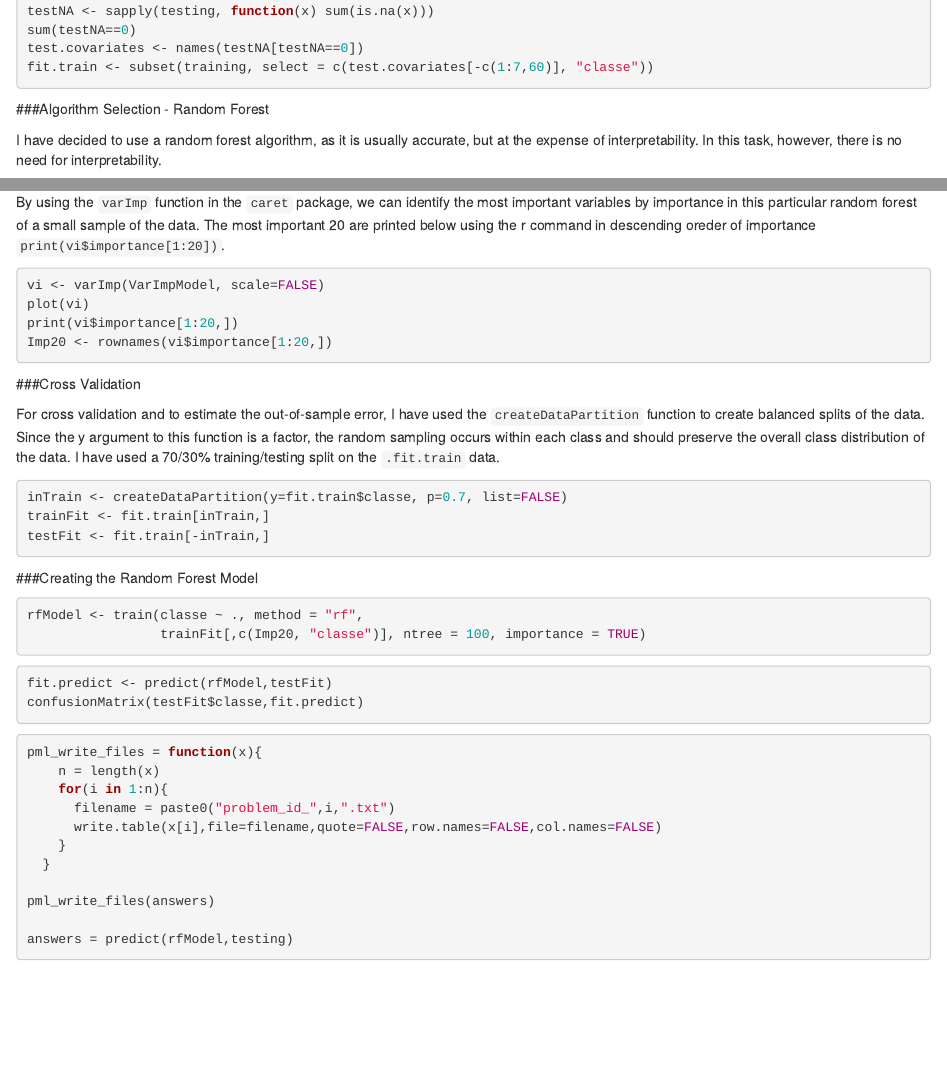
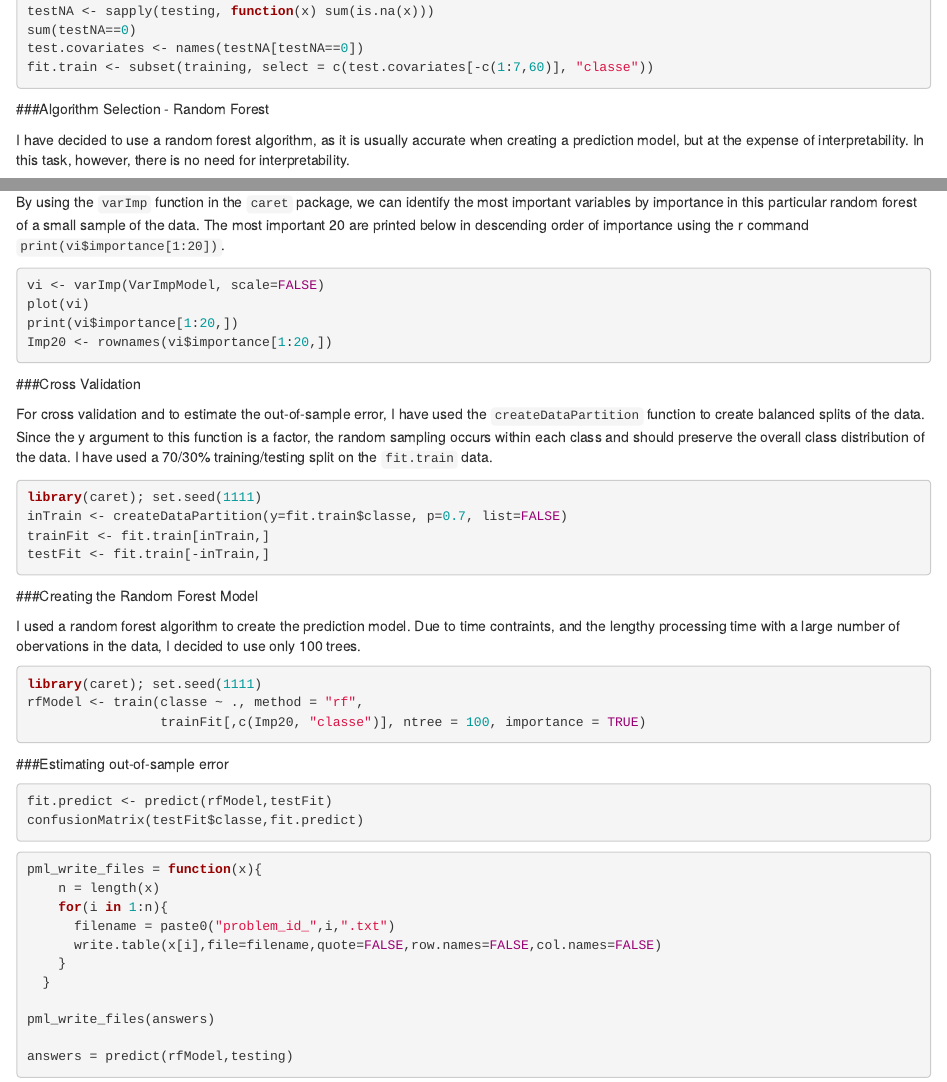
Before and after one commit to statneutrino/machlearn-project-coursera, an R Markdown document (PracMachLearn.Rmd): the page in a window 1100 px wide, from 670 px down, and a second part further down, joined at a grey line. Rendered offline with R 4.5, knitr and Pandoc, with nearby package versions; the code chunks are not run, so their results and figures are left out.

Commit message:
Added model rationale

````diff
--- a/PracMachLearn.Rmd
+++ b/PracMachLearn.Rmd
@@ -37,7 +37,7 @@ fit.train <- subset(training, select = c(test.covariates[-c(1:7,60)], "classe"))
 
 ###Algorithm Selection - Random Forest
 
-I have decided to use a random forest algorithm, as it is usually accurate, but at the expense of interpretability. In this task, however, there is no need for interpretability.
+I have decided to use a random forest algorithm, as it is usually accurate when creating a prediction model, but at the expense of interpretability. In this task, however, there is no need for interpretability.
 
 ###Feature selection
 
@@ -51,7 +51,7 @@ RFvarImp <- createDataPartition(y = fit.train$classe, p = 0.1, list = F)
 VarImpModel <- train(classe ~ ., method = "rf", fit.train[RFvarImp,], ntree = 50, importance = TRUE)
 ```
 
-By using the `varImp` function in the `caret` package, we can identify the most important variables by importance in this particular random forest of a small sample of the data. The most important 20 are printed below using the r command in descending oreder of importance `print(vi$importance[1:20])`.
+By using the `varImp` function in the `caret` package, we can identify the most important variables by importance in this particular random forest of a small sample of the data. The most important 20 are printed below in descending order of importance using the r command  `print(vi$importance[1:20])`.
 
 ```{r}
 vi <- varImp(VarImpModel, scale=FALSE)
@@ -62,23 +62,23 @@ Imp20 <- rownames(vi$importance[1:20,])
 
 ###Cross Validation
 
-For cross validation and to estimate the out-of-sample error, I have used the `createDataPartition` function to create balanced splits of the data. Since the y argument to this function is a factor, the random sampling occurs within each class and should preserve the overall class distribution of the data. I have used a 70/30% training/testing split on the ```.fit.train``` data.
+For cross validation and to estimate the out-of-sample error, I have used the `createDataPartition` function to create balanced splits of the data. Since the y argument to this function is a factor, the random sampling occurs within each class and should preserve the overall class distribution of the data. I have used a 70/30% training/testing split on the ```fit.train``` data.
 
 ```{r eval = FALSE}
+library(caret); set.seed(1111)
 inTrain <- createDataPartition(y=fit.train$classe, p=0.7, list=FALSE)
 trainFit <- fit.train[inTrain,]
 testFit <- fit.train[-inTrain,]
 ```
-
 ###Creating the Random Forest Model
 
-
+I used a random forest algorithm to create the prediction model. Due to time contraints, and the lengthy processing time with a large number of obervations in the data, I decided to use only 100 trees.
 
 ```{r eval = FALSE}
+library(caret); set.seed(1111)
 rfModel <- train(classe ~ ., method = "rf",
                  trainFit[,c(Imp20, "classe")], ntree = 100, importance = TRUE)
 ```
-
 ```{r cache = TRUE, echo=FALSE}
 rfModel <- readRDS("RFmodel.rds")
 ```
````
Also changed, not shown: PracMachLearn.Rmd (1 more changed lines).
